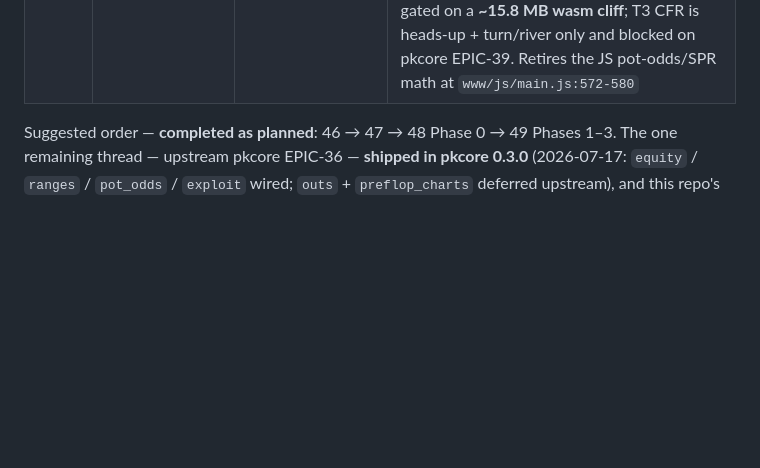
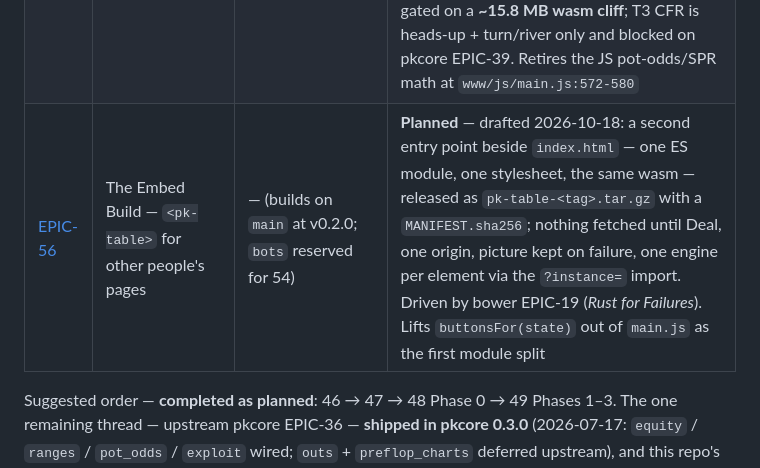
Before and after one commit to ImperialBower/pkarena0-web, a Markdown page: docs/EPICS.md, the part around the change. Drawn GitHub-style; blank space fills up the shorter version.

Commit message:
EPIC-56: the embed build — <pk-table> for other people's pages

```diff
--- a/docs/EPICS.md
+++ b/docs/EPICS.md
@@ -59,6 +59,7 @@ Phase 0: no panic, serial fallback confirmed, budget set at 500 MC samples.
 | [EPIC-53](EPIC-53_Learning_Mode.md) | Learning Mode — Drills & Achievements | 46, 48 (consumes 47, 49) | **Planned** — salvaged 2026-07-18 from the `EPIC-50` branch (was drafted as EPIC-50, renumbered): a learning table variant that quizzes pot odds/outs/equity/ranges graded by pkcore, with an achievement ladder culminating in a "spot the GTO bot" archetype read. Phases 0–1 unblocked |
 | [EPIC-54](EPIC-54_Player_Mode_Table_Setup.md) | Player-Mode Table Setup — Opponent Count & Bot Selection | — (builds on `main`; related 49) | **Planned** — salvaged 2026-07-18 from the `EPIC-50` branch (was drafted as EPIC-51, renumbered): a Play-tab setup panel choosing opponent count (1–8) and archetypes (duplicates allowed), with today's random 8-bot lineup as the seeded-identical default |
 | [EPIC-55](EPIC-55_Coach_Mode.md) | Coach Mode — Live Play Advisor | 48, 50; T3 needs upstream pkcore EPIC-39 | **Planned** — a right-hand drawer answering the *hero's* spot before they act, every answer stamped with the tier that produced it: T0 price (`PotOdds`/`Ev`, exact, 9-way), T1 equity (500-sample seeded MC, 9-way, over-states while villains are `Random`), T2 chart (`PositionRanges`, preflop). T2b exact HUP is gated on a **~15.8 MB wasm cliff**; T3 CFR is heads-up + turn/river only and blocked on pkcore EPIC-39. Retires the JS pot-odds/SPR math at `www/js/main.js:572-580` |
+| [EPIC-56](EPIC-56_Embed_Build.md) | The Embed Build — `<pk-table>` for other people's pages | — (builds on `main` at v0.2.0; `bots` reserved for 54) | **Planned** — drafted 2026-10-18: a second entry point beside `index.html` — one ES module, one stylesheet, the same wasm — released as `pk-table-<tag>.tar.gz` with a `MANIFEST.sha256`; nothing fetched until Deal, one origin, picture kept on failure, one engine per element via the `?instance=` import. Driven by bower EPIC-19 (*Rust for Failures*). Lifts `buttonsFor(state)` out of `main.js` as the first module split |
 
 Suggested order — **completed as planned**: 46 → 47 → 48 Phase 0 →
 49 Phases 1–3. The one remaining thread — upstream pkcore EPIC-36 — **shipped
```
Also changed, not shown: docs/EPIC-56_Embed_Build.md (added, +359 -0 lines).
